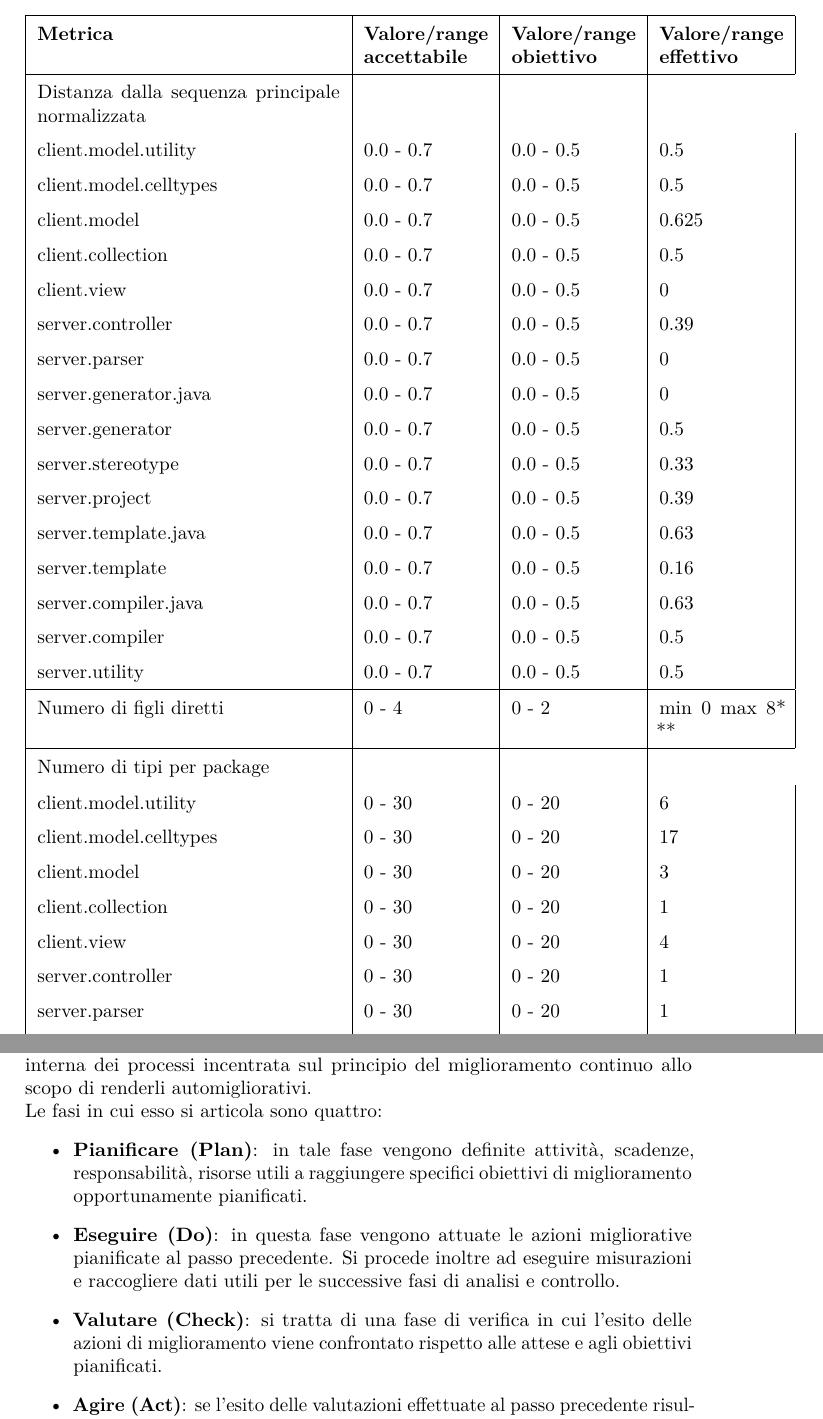
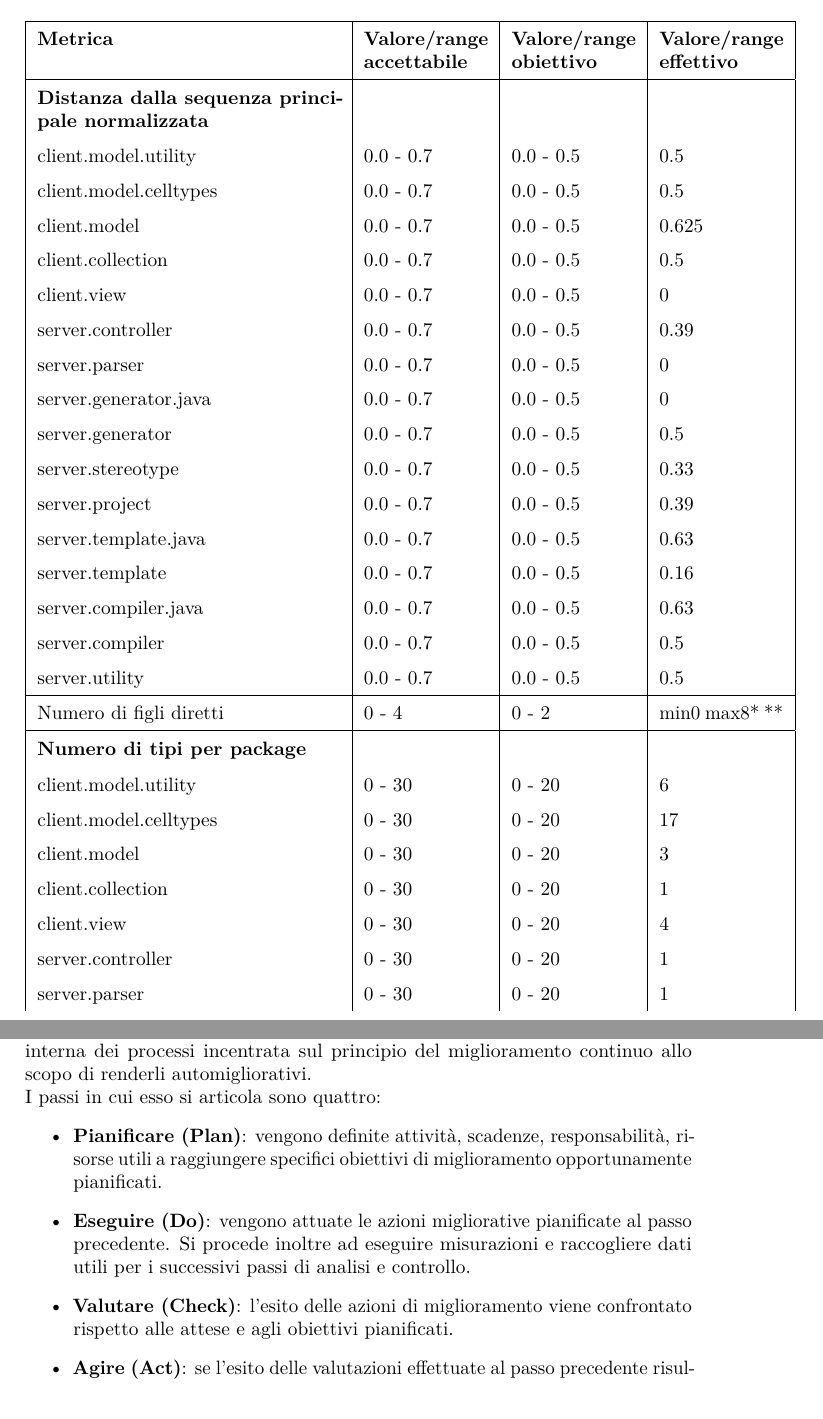
Before and after one commit to hivex-unipd/swedesigner-doc, a LaTeX document (doc/Esterni/Piano_di_qualifica/Piano_di_qualifica_2_0_0.tex): two parts of pages 77 and 80 of 82 before the commit and two parts of pages 76 and 79 of 81 after it, joined at a grey line, cut so that both start at the same text. Compiled offline with pdfLaTeX.

Commit message:
Migliorata tabella verifica - PdQ

```diff
--- a/doc/Esterni/Piano_di_qualifica/Piano_di_qualifica_2_0_0.tex
+++ b/doc/Esterni/Piano_di_qualifica/Piano_di_qualifica_2_0_0.tex
@@ -2044,12 +2044,11 @@ All'interno di questa sezione vengono riportati gli esiti delle attività di ver
 		Per verificare l'osservanza degli obiettivi riguardanti la qualità dell'architettura prodotta, sono stati calcolati i valori delle metriche relative ai diagrammi dei package.
 
 		I risultati ottenuti sono elencati nella seguente tabella:
-		\begin{table}[H]
-		\begin{tabular}{|p{5.5cm}|p{2.25cm}|p{2.25cm}|p{2.25cm}|}
+		\begin{longtable}{|p{5.5cm}|p{2.25cm}|p{2.25cm}|p{2.25cm}|}
 		\hline
 		\textbf{Metrica} 		 					&\textbf{Valore/range accettabile}	&\textbf{Valore/range obiettivo}	&\textbf{Valore/range effettivo}\\
 		\hline
-		Distanza dalla sequenza principale normalizzata & &\\
+		\textbf{Distanza dalla sequenza principale normalizzata} & & &\\
 		client.model.utility &0.0 - 0.7 &0.0 - 0.5 &0.5\\
 		client.model.celltypes &0.0 - 0.7 &0.0 - 0.5 &0.5\\
 		client.model &0.0 - 0.7 &0.0 - 0.5 &0.625\\
@@ -2067,9 +2066,9 @@ All'interno di questa sezione vengono riportati gli esiti delle attività di ver
 		server.compiler  &0.0 - 0.7 &0.0 - 0.5 &0.5\\
 		server.utility  &0.0 - 0.7 &0.0 - 0.5 &0.5\\
 		\hline
-		Numero di figli diretti &0 - 4 &0 - 2 &min 0 max 8* **\\
-		\hline
-		Numero di tipi per package & &\\
+		Numero di figli diretti &0 - 4 &0 - 2 &min0 max8* **\\
+		\hline
+		\textbf{Numero di tipi per package} & & &\\
 		client.model.utility &0 - 30 &0 - 20 &6\\
 		client.model.celltypes &0 - 30 &0 - 20 &17\\
 		client.model &0 - 30 &0 - 20 &3\\
@@ -2146,11 +2144,11 @@ Ogni attributo di processo è misurabile e sono definiti dallo standard 4 divers
 
 Le misurazioni e le valutazioni risultanti dal monitoraggio dei diversi processi sono usate nel contesto di una strategia di miglioramento continuo della qualità, realizzata attraverso il ciclo PDCA.
 \\Il ciclo PDCA, altresì noto come ciclo di Deming, definisce un'organizzazione interna dei processi incentrata sul principio del miglioramento continuo allo scopo di renderli automigliorativi.
-\\Le fasi in cui esso si articola sono quattro:
+\\I passi in cui esso si articola sono quattro:
 	\begin{itemize}
-		\item \textbf{Pianificare (Plan)}: in tale fase vengono definite attività, scadenze, responsabilità, risorse utili a raggiungere specifici obiettivi di miglioramento opportunamente pianificati.
-		\item \textbf{Eseguire (Do)}: in questa fase vengono attuate le azioni migliorative pianificate al passo precedente. Si procede inoltre ad eseguire misurazioni e raccogliere dati utili per le successive fasi di analisi e controllo.
-		\item \textbf{Valutare (Check)}: si tratta di una fase di verifica in cui l'esito delle azioni di miglioramento viene confrontato rispetto alle attese e agli obiettivi pianificati.
+		\item \textbf{Pianificare (Plan)}: vengono definite attività, scadenze, responsabilità, risorse utili a raggiungere specifici obiettivi di miglioramento opportunamente pianificati.
+		\item \textbf{Eseguire (Do)}: vengono attuate le azioni migliorative pianificate al passo precedente. Si procede inoltre ad eseguire misurazioni e raccogliere dati utili per i successivi passi di analisi e controllo.
+		\item \textbf{Valutare (Check)}: l'esito delle azioni di miglioramento viene confrontato rispetto alle attese e agli obiettivi pianificati.
 		\item \textbf{Agire (Act)}: se l'esito delle valutazioni effettuate al passo precedente risulta positivo, i cambiamenti introdotti nell'esecuzione del processo vengono incorporati stabilmente in esso e standardizzati.
 	\end{itemize}
 	\subsection{Qualità di prodotto - ISO/IEC:9126}
```
Also changed, not shown: doc/Esterni/Piano_di_qualifica/Piano_di_qualifica_2_0_0.tex (3 more changed lines).
